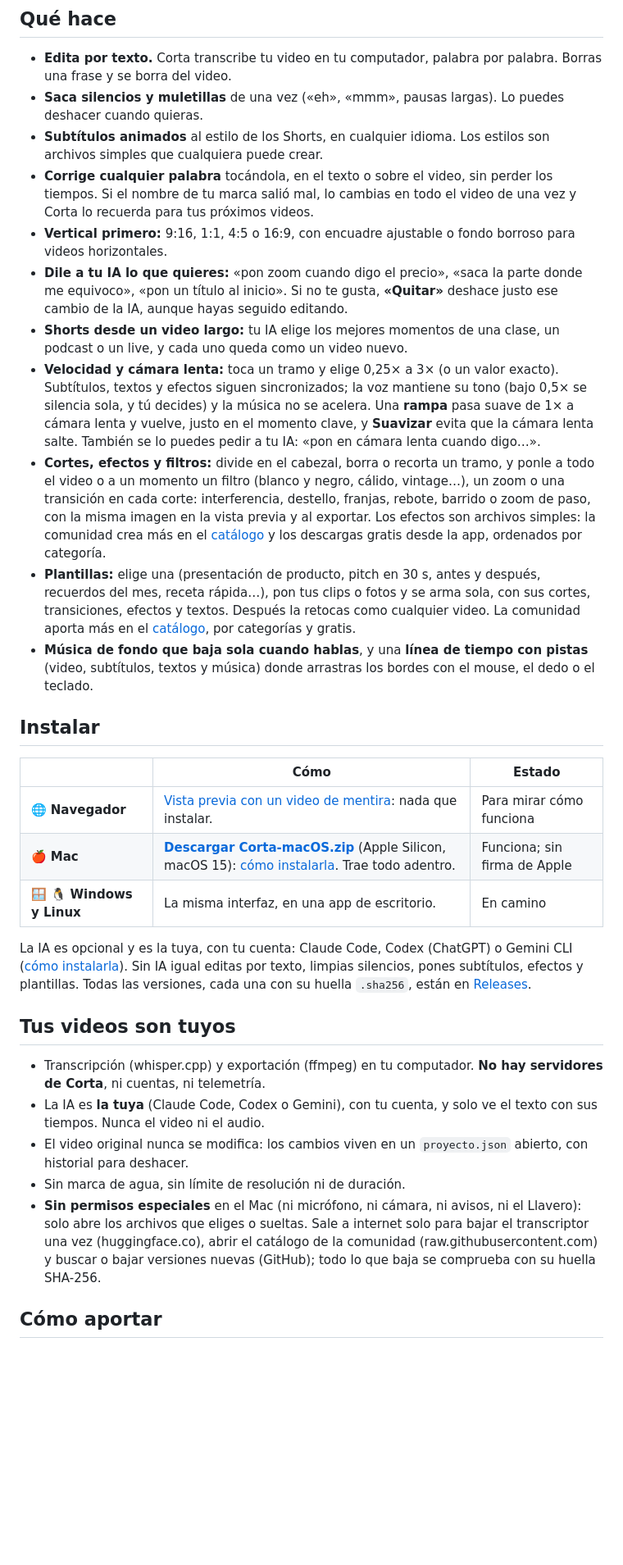
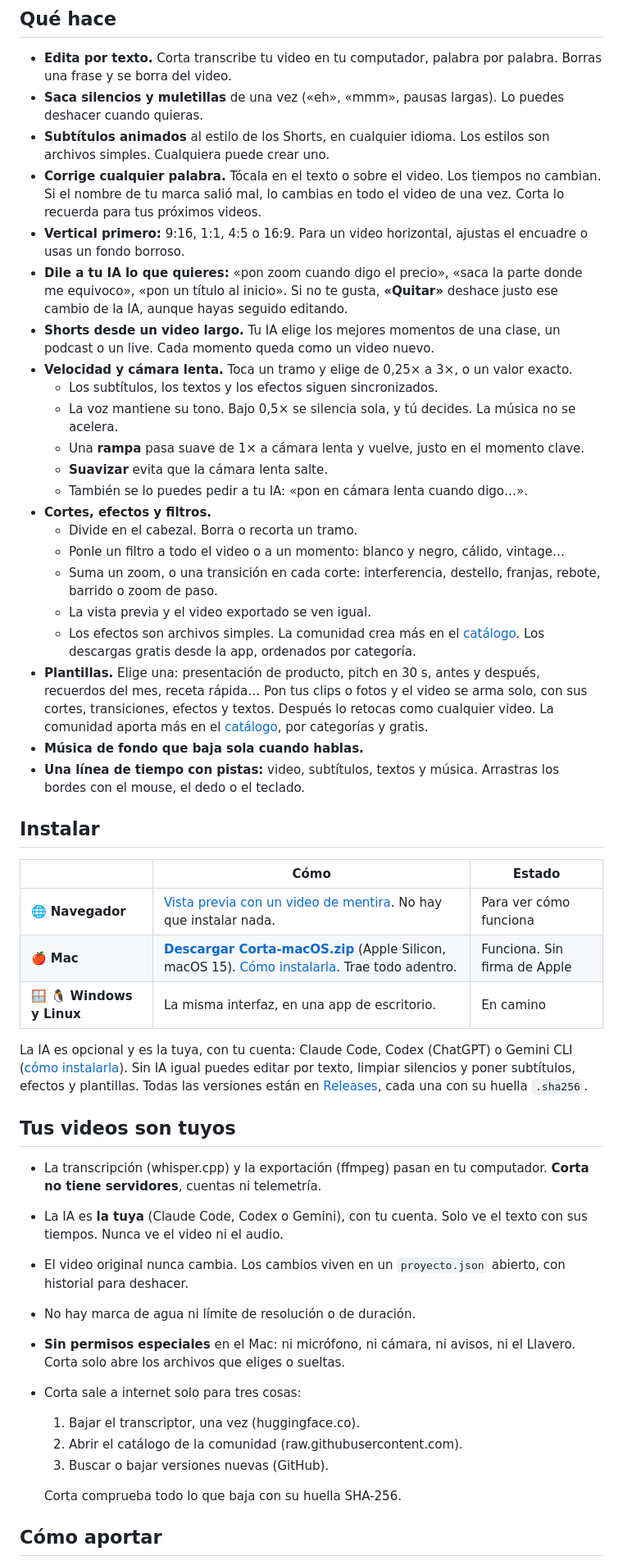
Before and after one commit to corta-app/corta, a Markdown page: README.md, the part around one of its changes. Shown at 82% size. Drawn GitHub-style; blank space fills up the shorter version.

```diff
--- a/README.md
+++ b/README.md
@@ -25,48 +26,61 @@ Todo en tu computador: tus videos no se suben a ningún lado. Sin marca de agua.
 ## Qué hace
 - **Edita por texto.** Corta transcribe tu video en tu computador, palabra por palabra. Borras una frase y se borra del video.
 - **Saca silencios y muletillas** de una vez («eh», «mmm», pausas largas). Lo puedes deshacer cuando quieras.
-- **Subtítulos animados** al estilo de los Shorts, en cualquier idioma. Los estilos son archivos simples que cualquiera puede crear.
-- **Corrige cualquier palabra** tocándola, en el texto o sobre el video, sin perder los tiempos. Si el nombre de tu marca salió mal,
-  lo cambias en todo el video de una vez y Corta lo recuerda para tus próximos videos.
-- **Vertical primero:** 9:16, 1:1, 4:5 o 16:9, con encuadre ajustable o fondo borroso para videos horizontales.
+- **Subtítulos animados** al estilo de los Shorts, en cualquier idioma. Los estilos son archivos simples. Cualquiera puede crear uno.
+- **Corrige cualquier palabra.** Tócala en el texto o sobre el video. Los tiempos no cambian. Si el nombre de tu marca salió mal,
+  lo cambias en todo el video de una vez. Corta lo recuerda para tus próximos videos.
+- **Vertical primero:** 9:16, 1:1, 4:5 o 16:9. Para un video horizontal, ajustas el encuadre o usas un fondo borroso.
 - **Dile a tu IA lo que quieres:** «pon zoom cuando digo el precio», «saca la parte donde me equivoco», «pon un título al inicio».
   Si no te gusta, **«Quitar»** deshace justo ese cambio de la IA, aunque hayas seguido editando.
-- **Shorts desde un video largo:** tu IA elige los mejores momentos de una clase, un podcast o un live, y cada uno queda como un video nuevo.
-- **Velocidad y cámara lenta:** toca un tramo y elige 0,25× a 3× (o un valor exacto). Subtítulos, textos y efectos siguen
-  sincronizados; la voz mantiene su tono (bajo 0,5× se silencia sola, y tú decides) y la música no se acelera. Una **rampa** pasa
-  suave de 1× a cámara lenta y vuelve, justo en el momento clave, y **Suavizar** evita que la cámara lenta salte. También se lo
-  puedes pedir a tu IA: «pon en cámara lenta cuando digo…».
-- **Cortes, efectos y filtros:** divide en el cabezal, borra o recorta un tramo, y ponle a todo el video o a un momento un filtro
-  (blanco y negro, cálido, vintage…), un zoom o una transición en cada corte: interferencia, destello, franjas, rebote, barrido o
-  zoom de paso, con la misma imagen en la vista previa y al exportar. Los efectos son archivos simples: la comunidad crea más en el
-  [catálogo](https://github.com/corta-app/corta-catalogo) y los descargas gratis desde la app, ordenados por categoría.
-- **Plantillas:** elige una (presentación de producto, pitch en 30 s, antes y después, recuerdos del mes, receta rápida…), pon tus
-  clips o fotos y se arma sola, con sus cortes, transiciones, efectos y textos. Después la retocas como cualquier video. La comunidad
-  aporta más en el [catálogo](https://github.com/corta-app/corta-catalogo#plantillas), por categorías y gratis.
-- **Música de fondo que baja sola cuando hablas**, y una **línea de tiempo con pistas** (video, subtítulos, textos y música) donde
-  arrastras los bordes con el mouse, el dedo o el teclado.
+- **Shorts desde un video largo.** Tu IA elige los mejores momentos de una clase, un podcast o un live. Cada momento queda como un
+  video nuevo.
+- **Velocidad y cámara lenta.** Toca un tramo y elige de 0,25× a 3×, o un valor exacto.
+  - Los subtítulos, los textos y los efectos siguen sincronizados.
+  - La voz mantiene su tono. Bajo 0,5× se silencia sola, y tú decides. La música no se acelera.
+  - Una **rampa** pasa suave de 1× a cámara lenta y vuelve, justo en el momento clave.
+  - **Suavizar** evita que la cámara lenta salte.
+  - También se lo puedes pedir a tu IA: «pon en cámara lenta cuando digo…».
+- **Cortes, efectos y filtros.**
+  - Divide en el cabezal. Borra o recorta un tramo.
+  - Ponle un filtro a todo el video o a un momento: blanco y negro, cálido, vintage…
+  - Suma un zoom, o una transición en cada corte: interferencia, destello, franjas, rebote, barrido o zoom de paso.
+  - La vista previa y el video exportado se ven igual.
+  - Los efectos son archivos simples. La comunidad crea más en el [catálogo](https://github.com/corta-app/corta-catalogo). Los
+    descargas gratis desde la app, ordenados por categoría.
+- **Plantillas.** Elige una: presentación de producto, pitch en 30 s, antes y después, recuerdos del mes, receta rápida… Pon tus
+  clips o fotos y el video se arma solo, con sus cortes, transiciones, efectos y textos. Después lo retocas como cualquier video. La
+  comunidad aporta más en el [catálogo](https://github.com/corta-app/corta-catalogo#plantillas), por categorías y gratis.
+- **Música de fondo que baja sola cuando hablas.**
+- **Una línea de tiempo con pistas:** video, subtítulos, textos y música. Arrastras los bordes con el mouse, el dedo o el teclado.
 
 <a id="instalar"></a>
 ## Instalar
 
 | | Cómo | Estado |
 |---|---|---|
-| 🌐 **Navegador** | [Vista previa con un video de mentira](https://corta-app.github.io/corta/demo/): nada que instalar. | Para mirar cómo funciona |
-| 🍎 **Mac** | [**Descargar Corta-macOS.zip**](https://github.com/corta-app/corta/releases/latest/download/Corta-macOS.zip) (Apple Silicon, macOS 15): [cómo instalarla](#instalar-en-mac). Trae todo adentro. | Funciona; sin firma de Apple |
+| 🌐 **Navegador** | [Vista previa con un video de mentira](https://corta-app.github.io/corta/demo/). No hay que instalar nada. | Para ver cómo funciona |
+| 🍎 **Mac** | [**Descargar Corta-macOS.zip**](https://github.com/corta-app/corta/releases/latest/download/Corta-macOS.zip) (Apple Silicon, macOS 15). [Cómo instalarla](#instalar-en-mac). Trae todo adentro. | Funciona. Sin firma de Apple |
 | 🪟 🐧 **Windows y Linux** | La misma interfaz, en una app de escritorio. | En camino |
 
 La IA es opcional y es la tuya, con tu cuenta: Claude Code, Codex (ChatGPT) o Gemini CLI
-([cómo instalarla](https://corta-app.github.io/corta/ia.html)). Sin IA igual editas por texto, limpias silencios, pones subtítulos,
-efectos y plantillas. Todas las versiones, cada una con su huella `.sha256`, están en [Releases](https://github.com/corta-app/corta/releases).
+([cómo instalarla](https://corta-app.github.io/corta/ia.html)). Sin IA igual puedes editar por texto, limpiar silencios y poner
+subtítulos, efectos y plantillas. Todas las versiones están en [Releases](https://github.com/corta-app/corta/releases), cada una
+con su huella `.sha256`.
 
 ## Tus videos son tuyos
-- Transcripción (whisper.cpp) y exportación (ffmpeg) en tu computador. **No hay servidores de Corta**, ni cuentas, ni telemetría.
-- La IA es **la tuya** (Claude Code, Codex o Gemini), con tu cuenta, y solo ve el texto con sus tiempos. Nunca el video ni el audio.
-- El video original nunca se modifica: los cambios viven en un `proyecto.json` abierto, con historial para deshacer.
-- Sin marca de agua, sin límite de resolución ni de duración.
-- **Sin permisos especiales** en el Mac (ni micrófono, ni cámara, ni avisos, ni el Llavero): solo abre los archivos que eliges o
-  sueltas. Sale a internet solo para bajar el transcriptor una vez (huggingface.co), abrir el catálogo de la comunidad
-  (raw.githubusercontent.com) y buscar o bajar versiones nuevas (GitHub); todo lo que baja se comprueba con su huella SHA-256.
+- La transcripción (whisper.cpp) y la exportación (ffmpeg) pasan en tu computador. **Corta no tiene servidores**, cuentas ni
+  telemetría.
+- La IA es **la tuya** (Claude Code, Codex o Gemini), con tu cuenta. Solo ve el texto con sus tiempos. Nunca ve el video ni el audio.
+- El video original nunca cambia. Los cambios viven en un `proyecto.json` abierto, con historial para deshacer.
+- No hay marca de agua ni límite de resolución o de duración.
+- **Sin permisos especiales** en el Mac: ni micrófono, ni cámara, ni avisos, ni el Llavero. Corta solo abre los archivos que eliges
+  o sueltas.
+- Corta sale a internet solo para tres cosas:
+  1. Bajar el transcriptor, una vez (huggingface.co).
+  2. Abrir el catálogo de la comunidad (raw.githubusercontent.com).
+  3. Buscar o bajar versiones nuevas (GitHub).
+
+  Corta comprueba todo lo que baja con su huella SHA-256.
 
 <a id="como-aportar"></a>
 ## Cómo aportar
```
Also changed, not shown: other parts of README.md (+98 -63 lines).
